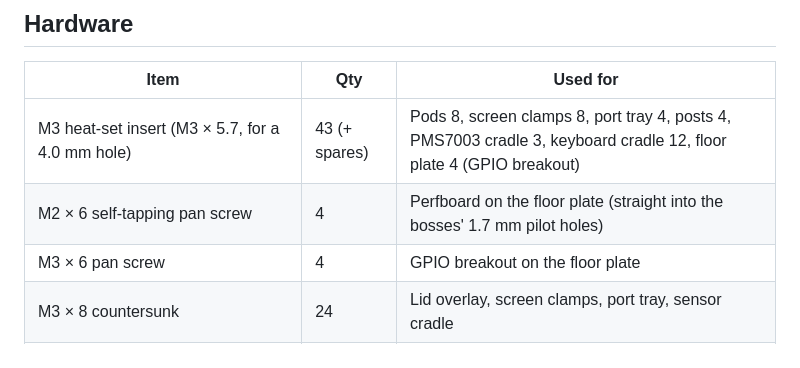
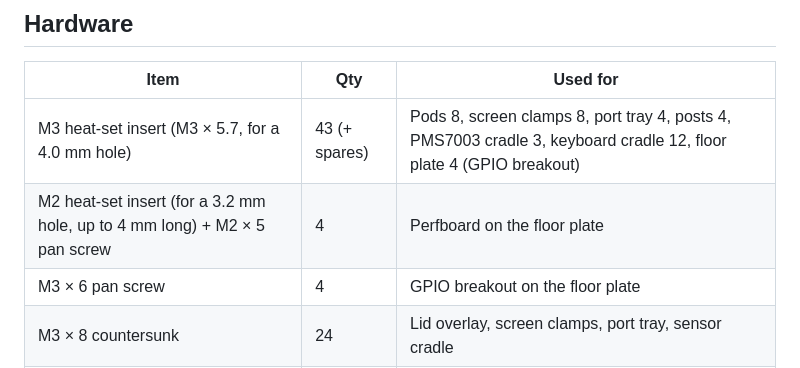
Before and after one commit to markt1600/fieldstation-cyber-deck, a Markdown page: hardware/README.md, the part around the change. Rendered like a GitHub page.

```diff
--- a/hardware/README.md
+++ b/hardware/README.md
@@ -49,7 +49,7 @@ The KVM remote button lives in the open pocket at the left end of the lid's hing
 | Item | Qty | Used for |
 |---|---|---|
 | M3 heat-set insert (M3 × 5.7, for a 4.0 mm hole) | 43 (+ spares) | Pods 8, screen clamps 8, port tray 4, posts 4, PMS7003 cradle 3, keyboard cradle 12, floor plate 4 (GPIO breakout) |
-| M2 × 6 self-tapping pan screw | 4 | Perfboard on the floor plate (straight into the bosses' 1.7 mm pilot holes) |
+| M2 heat-set insert (for a 3.2 mm hole, up to 4 mm long) + M2 × 5 pan screw | 4 | Perfboard on the floor plate |
 | M3 × 6 pan screw | 4 | GPIO breakout on the floor plate |
 | M3 × 8 countersunk | 24 | Lid overlay, screen clamps, port tray, sensor cradle |
 | M3 × 10 countersunk | 4 | Floor posts |
```
Also changed, not shown: hardware/docs/floor_plate.png, 2 other files.
